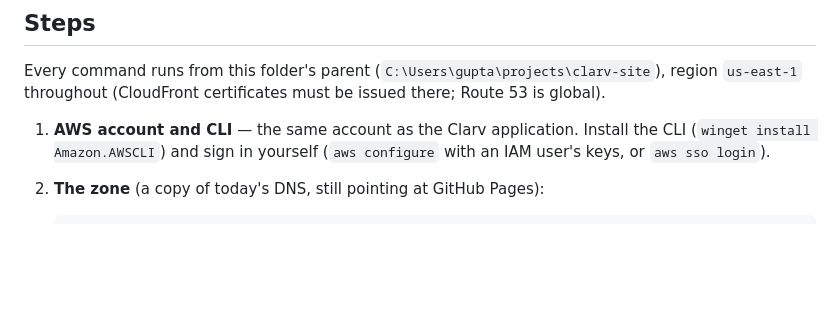
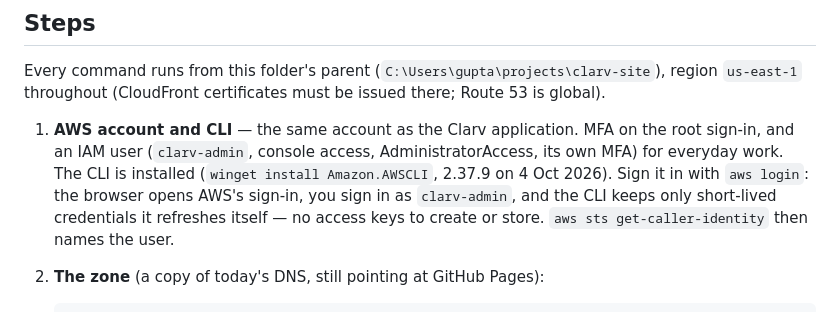
Before and after one commit to guptaujjwal01/guptaujjwal01.github.io, a Markdown page: aws/README.md, the part around the change. GitHub-like rendering; blank space fills up the shorter version.

Commit message:
AWS steps: sign the CLI in with aws login (browser, short-lived credentials) instead of access keys; MFA on root and an IAM user first
Co-Authored-By: Claude Opus 5.5 <noreply@anthropic.com>

```diff
--- a/aws/README.md
+++ b/aws/README.md
@@ -17,8 +17,11 @@ always-free tier is 1 TB and 10 million requests a month); the certificate is fr
 Every command runs from this folder's parent (`C:\Users\gupta\projects\clarv-site`), region `us-east-1` throughout
 (CloudFront certificates must be issued there; Route 53 is global).
 
-1. **AWS account and CLI** — the same account as the Clarv application. Install the CLI
-   (`winget install Amazon.AWSCLI`) and sign in yourself (`aws configure` with an IAM user's keys, or `aws sso login`).
+1. **AWS account and CLI** — the same account as the Clarv application. MFA on the root sign-in, and an IAM user
+   (`clarv-admin`, console access, AdministratorAccess, its own MFA) for everyday work. The CLI is installed
+   (`winget install Amazon.AWSCLI`, 2.37.9 on 4 Oct 2026). Sign it in with `aws login`: the browser opens AWS's
+   sign-in, you sign in as `clarv-admin`, and the CLI keeps only short-lived credentials it refreshes itself — no
+   access keys to create or store. `aws sts get-caller-identity` then names the user.
 
 2. **The zone** (a copy of today's DNS, still pointing at GitHub Pages):
 
```
